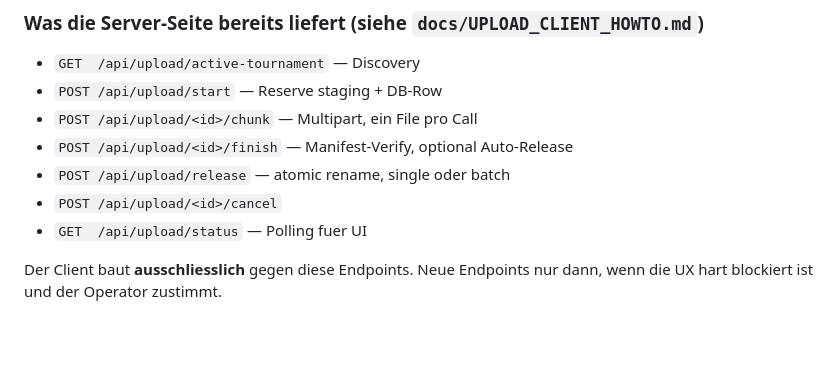
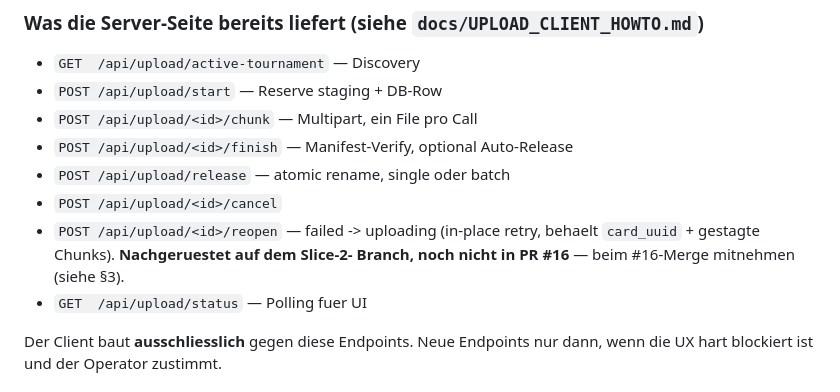
Before and after one commit to MichaelSaetteli/SwissTablesoccerRelive, a Markdown page: docs/SESSION_HANDOFF.md, the part around one of its changes. Rendered like a GitHub page; blank space fills up the shorter version.

```diff
--- a/docs/SESSION_HANDOFF.md
+++ b/docs/SESSION_HANDOFF.md
@@ -188,6 +206,9 @@ fehler** entschieden, nicht „nice to have":
 * `POST /api/upload/<id>/finish` — Manifest-Verify, optional Auto-Release
 * `POST /api/upload/release` — atomic rename, single oder batch
 * `POST /api/upload/<id>/cancel`
+* `POST /api/upload/<id>/reopen` — failed -> uploading (in-place retry,
+  behaelt `card_uuid` + gestagte Chunks). **Nachgeruestet auf dem Slice-2-
+  Branch, noch nicht in PR #16** — beim #16-Merge mitnehmen (siehe §3).
 * `GET  /api/upload/status` — Polling fuer UI
 
 Der Client baut **ausschliesslich** gegen diese Endpoints. Neue Endpoints
```
Also changed, not shown: other parts of docs/SESSION_HANDOFF.md (+22 -4 lines).
